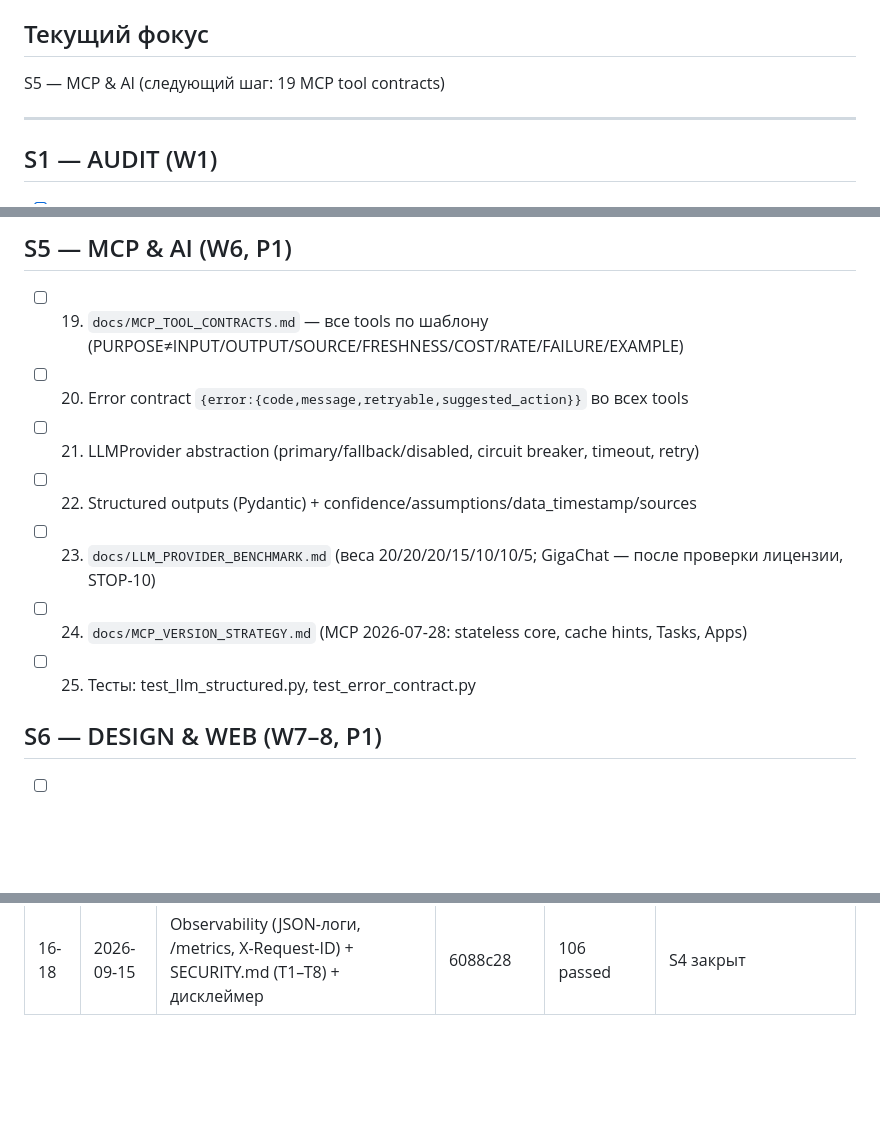
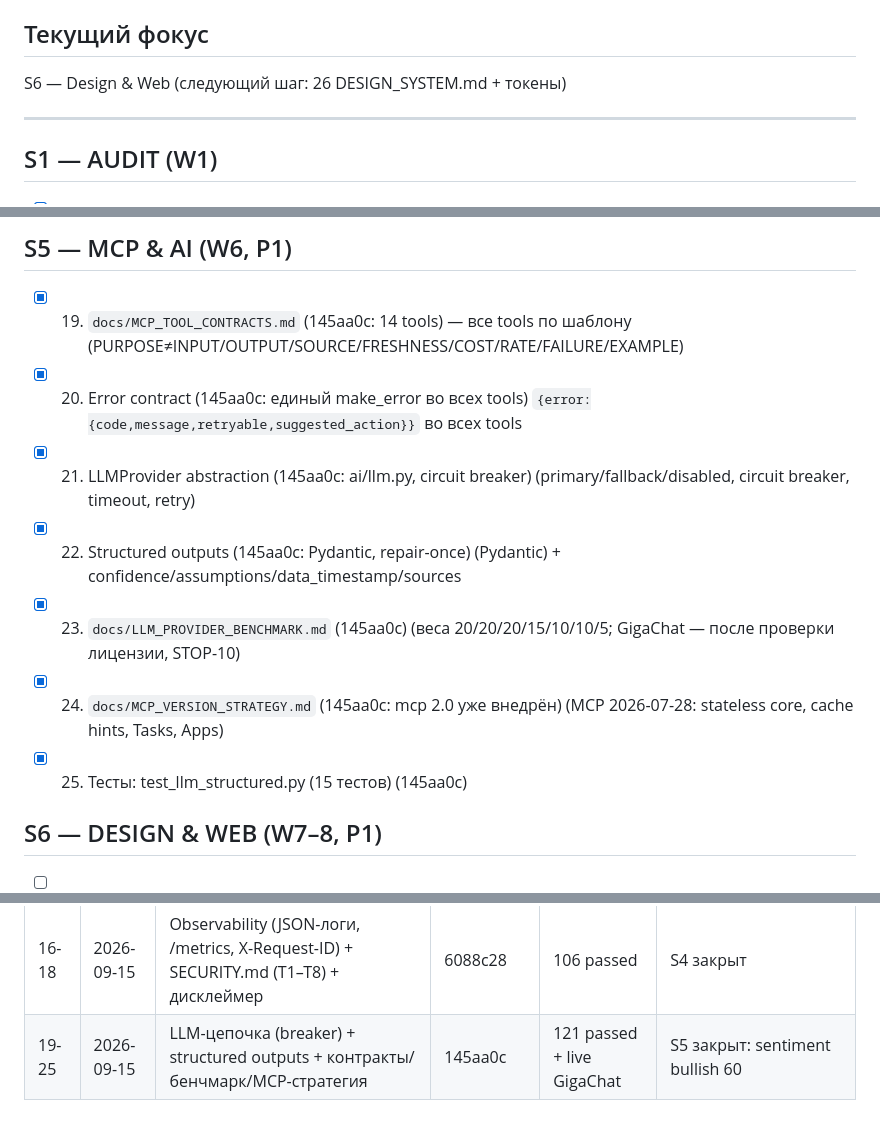
Before and after one commit to mrpkk/crypto-mcp-server, a Markdown page: PROGRESS.md, 3 parts joined by grey strips. Drawn GitHub-style; blank space fills up the shorter version.

Commit message:
docs: PROGRESS — S5 complete (LLM, contracts, docs) [25]

```diff
--- a/PROGRESS.md
+++ b/PROGRESS.md
@@ -5,7 +5,7 @@
 > Статус-легенда: `[ ]` todo · `[~]` in progress · `[x]` done (hash) · `[!]` blocked (причина).
 
 ## Текущий фокус
-S5 — MCP & AI (следующий шаг: 19 MCP tool contracts)
+S6 — Design & Web (следующий шаг: 26 DESIGN_SYSTEM.md + токены)
 
 ---
 
@@ -49,13 +49,13 @@ S5 — MCP & AI (следующий шаг: 19 MCP tool contracts)
 - [x] 18. Тесты: test_auth.py, test_api_keys_integration.py, test_security.py (6088c28)
 
 ## S5 — MCP & AI (W6, P1)
-- [ ] 19. `docs/MCP_TOOL_CONTRACTS.md` — все tools по шаблону (PURPOSE≠INPUT/OUTPUT/SOURCE/FRESHNESS/COST/RATE/FAILURE/EXAMPLE)
-- [ ] 20. Error contract `{error:{code,message,retryable,suggested_action}}` во всех tools
-- [ ] 21. LLMProvider abstraction (primary/fallback/disabled, circuit breaker, timeout, retry)
-- [ ] 22. Structured outputs (Pydantic) + confidence/assumptions/data_timestamp/sources
-- [ ] 23. `docs/LLM_PROVIDER_BENCHMARK.md` (веса 20/20/20/15/10/10/5; GigaChat — после проверки лицензии, STOP-10)
-- [ ] 24. `docs/MCP_VERSION_STRATEGY.md` (MCP 2026-07-28: stateless core, cache hints, Tasks, Apps)
-- [ ] 25. Тесты: test_llm_structured.py, test_error_contract.py
+- [x] 19. `docs/MCP_TOOL_CONTRACTS.md` (145aa0c: 14 tools) — все tools по шаблону (PURPOSE≠INPUT/OUTPUT/SOURCE/FRESHNESS/COST/RATE/FAILURE/EXAMPLE)
+- [x] 20. Error contract (145aa0c: единый make_error во всех tools) `{error:{code,message,retryable,suggested_action}}` во всех tools
+- [x] 21. LLMProvider abstraction (145aa0c: ai/llm.py, circuit breaker) (primary/fallback/disabled, circuit breaker, timeout, retry)
+- [x] 22. Structured outputs (145aa0c: Pydantic, repair-once) (Pydantic) + confidence/assumptions/data_timestamp/sources
+- [x] 23. `docs/LLM_PROVIDER_BENCHMARK.md` (145aa0c) (веса 20/20/20/15/10/10/5; GigaChat — после проверки лицензии, STOP-10)
+- [x] 24. `docs/MCP_VERSION_STRATEGY.md` (145aa0c: mcp 2.0 уже внедрён) (MCP 2026-07-28: stateless core, cache hints, Tasks, Apps)
+- [x] 25. Тесты: test_llm_structured.py (15 тестов) (145aa0c)
 
 ## S6 — DESIGN & WEB (W7–8, P1)
 - [ ] 26. `DESIGN_SYSTEM.md` + токены (TypeScript/CSS) — quiet confidence
@@ -98,3 +98,4 @@ S5 — MCP & AI (следующий шаг: 19 MCP tool contracts)
 | 12-13 | 2026-09-15 | Rate limiter (429, per-key/tier) + health tests | 5190d24 | 80 passed | S3 закрыт |
 | 14-15 | 2026-09-15 | RBAC + SQLite API-ключи (cms_, SHA-256, метеринг) + REST-интеграция | 0a54053 + 6088c28 | 98→106 passed | 401/ревокация работают |
 | 16-18 | 2026-09-15 | Observability (JSON-логи, /metrics, X-Request-ID) + SECURITY.md (T1–T8) + дисклеймер | 6088c28 | 106 passed | S4 закрыт |
+| 19-25 | 2026-09-15 | LLM-цепочка (breaker) + structured outputs + контракты/бенчмарк/MCP-стратегия | 145aa0c | 121 passed + live GigaChat | S5 закрыт: sentiment bullish 60 |
```
